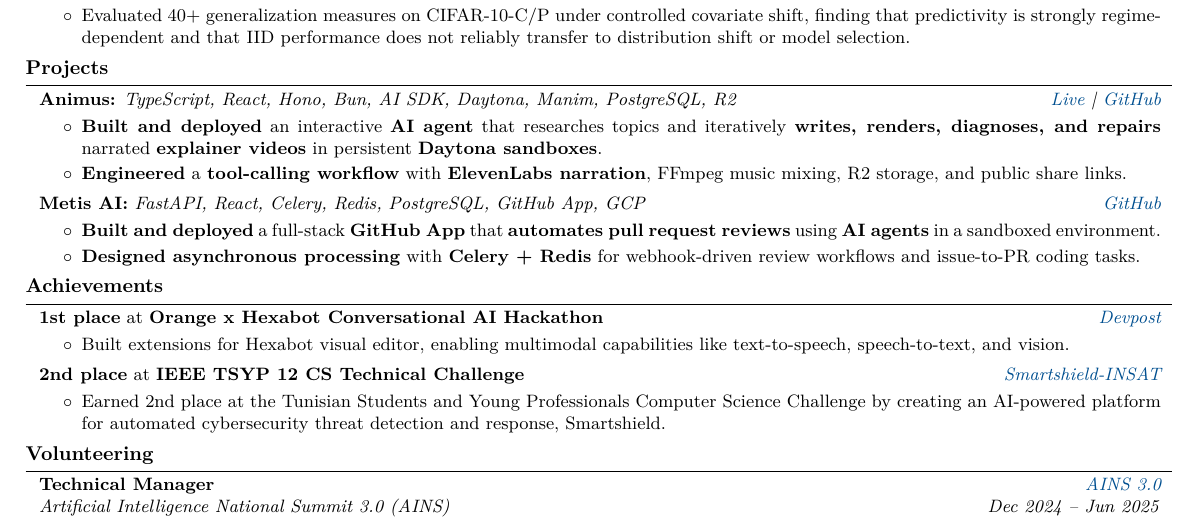
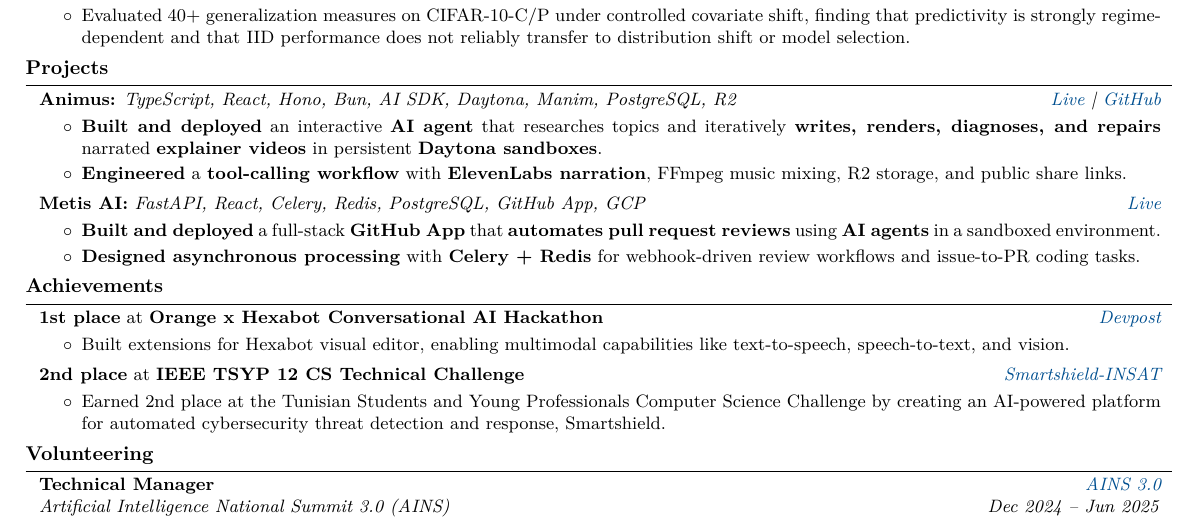
Before and after one commit to KacemMathlouthi/kacem, a LaTeX CV (resume/main.tex, which reads resume/sections/projects.tex): part of the page, cut so that both start at the same text. Compiled offline with pdfLaTeX.

Commit message:
fix(resume): link Metis to its live site
Co-Authored-By: Claude Opus 5.5 <noreply@anthropic.com>

```diff
--- a/resume/sections/projects.tex
+++ b/resume/sections/projects.tex
@@ -14,7 +14,7 @@
 \entrygap
 
 \begin{twocolentry}{
-    \textit{\href{https://github.com/KacemMathlouthi/metis}{GitHub}}}
+    \textit{\href{https://www.getmetis.tech/}{Live}}}
     \textbf{Metis AI:} \textit{FastAPI, React, Celery, Redis, PostgreSQL, GitHub App, GCP}
 \end{twocolentry}
 \vspace{0.10 cm}
```
